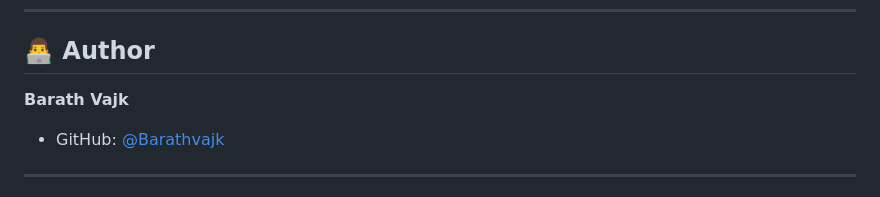
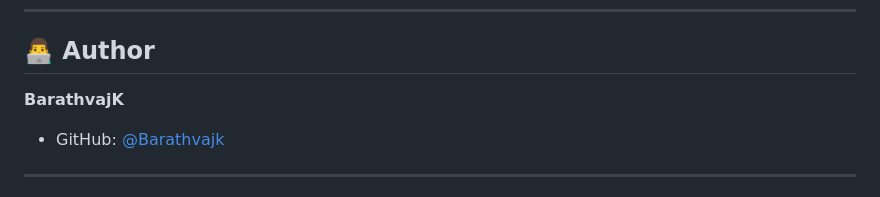
Before and after one commit to Barathvajk/Expense-Tracker, a Markdown page: README.md, the part around the change. Rendered like a GitHub page.

```diff
--- a/README.md
+++ b/README.md
@@ -131,7 +131,7 @@ Expense-Tracker/
 
 ## 👨‍💻 Author
 
-**Barath Vajk**
+**BarathvajK**
 - GitHub: [@Barathvajk](https://github.com/Barathvajk)
 
 ---
```
